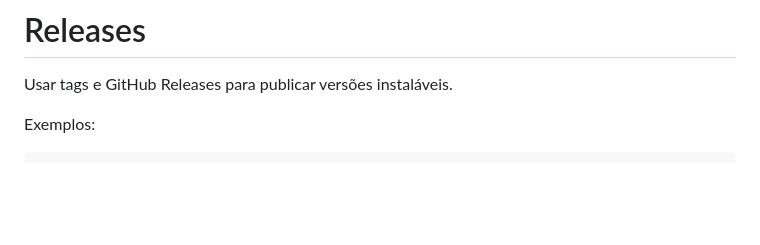
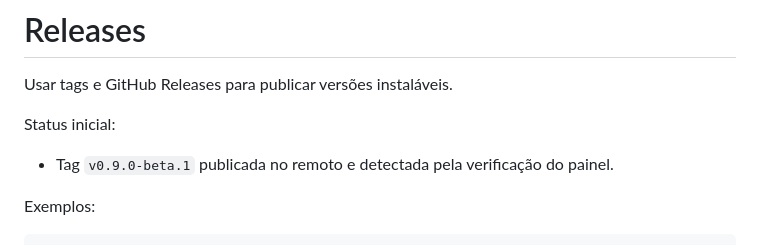
Before and after one commit to jeanzangerolimo21/o3cloud-manager, a Markdown page: docs/42-ATUALIZACOES-SISTEMA.md, the part around the change. Drawn GitHub-style; blank space fills up the shorter version.

```diff
--- a/docs/42-ATUALIZACOES-SISTEMA.md
+++ b/docs/42-ATUALIZACOES-SISTEMA.md
@@ -34,6 +34,10 @@ Produção oficial -> main ou v1.x.x
 # Releases
 
 Usar tags e GitHub Releases para publicar versões instaláveis.
+
+Status inicial:
+
+- Tag `v0.9.0-beta.1` publicada no remoto e detectada pela verificação do painel.
 
 Exemplos:
 
```
Also changed, not shown: docs/39-SPRINT-21-RELEASE-BETA.md (+5 -0 lines), docs/CHANGELOG.md (+1 -0 lines).
